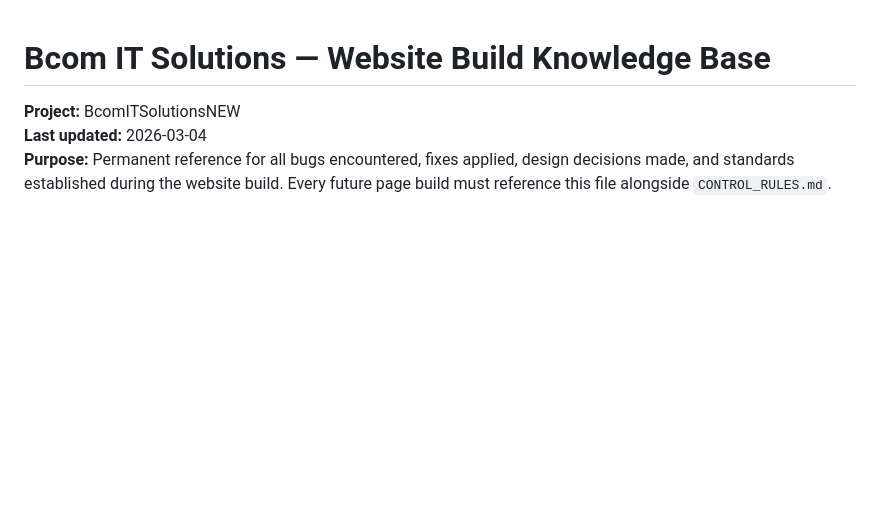
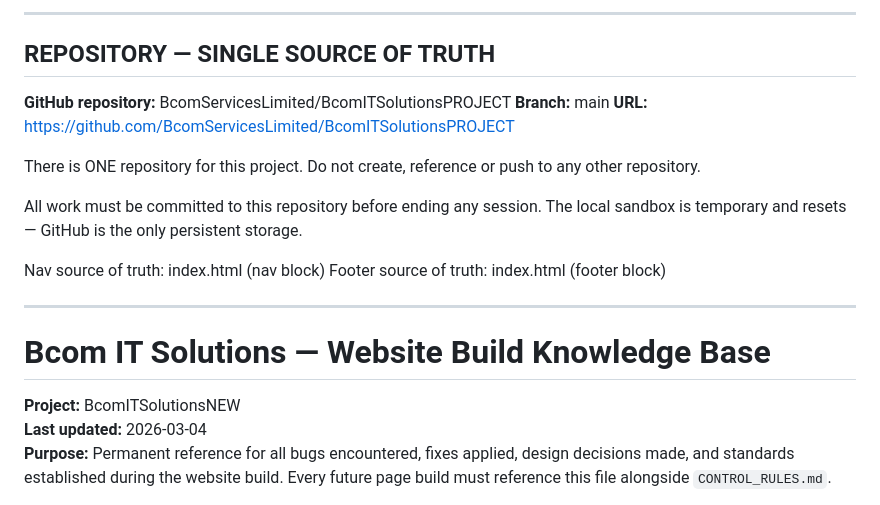
Before and after one commit to BcomServicesLimited/BcomITSolutionsPROJECT, a Markdown page: KNOWLEDGE_BASE.md, the part around the change. Drawn GitHub-style; blank space fills up the shorter version.

Commit message:
Add single source of truth repo rules to KNOWLEDGE_BASE.md

```diff
--- a/KNOWLEDGE_BASE.md
+++ b/KNOWLEDGE_BASE.md
@@ -1,3 +1,21 @@
+---
+## REPOSITORY — SINGLE SOURCE OF TRUTH
+**GitHub repository:** BcomServicesLimited/BcomITSolutionsPROJECT
+**Branch:** main
+**URL:** https://github.com/BcomServicesLimited/BcomITSolutionsPROJECT
+
+There is ONE repository for this project. Do not create,
+reference or push to any other repository.
+
+All work must be committed to this repository before
+ending any session. The local sandbox is temporary and
+resets — GitHub is the only persistent storage.
+
+Nav source of truth: index.html (nav block)
+Footer source of truth: index.html (footer block)
+
+---
+
 # Bcom IT Solutions — Website Build Knowledge Base
 
 **Project:** BcomITSolutionsNEW
```
